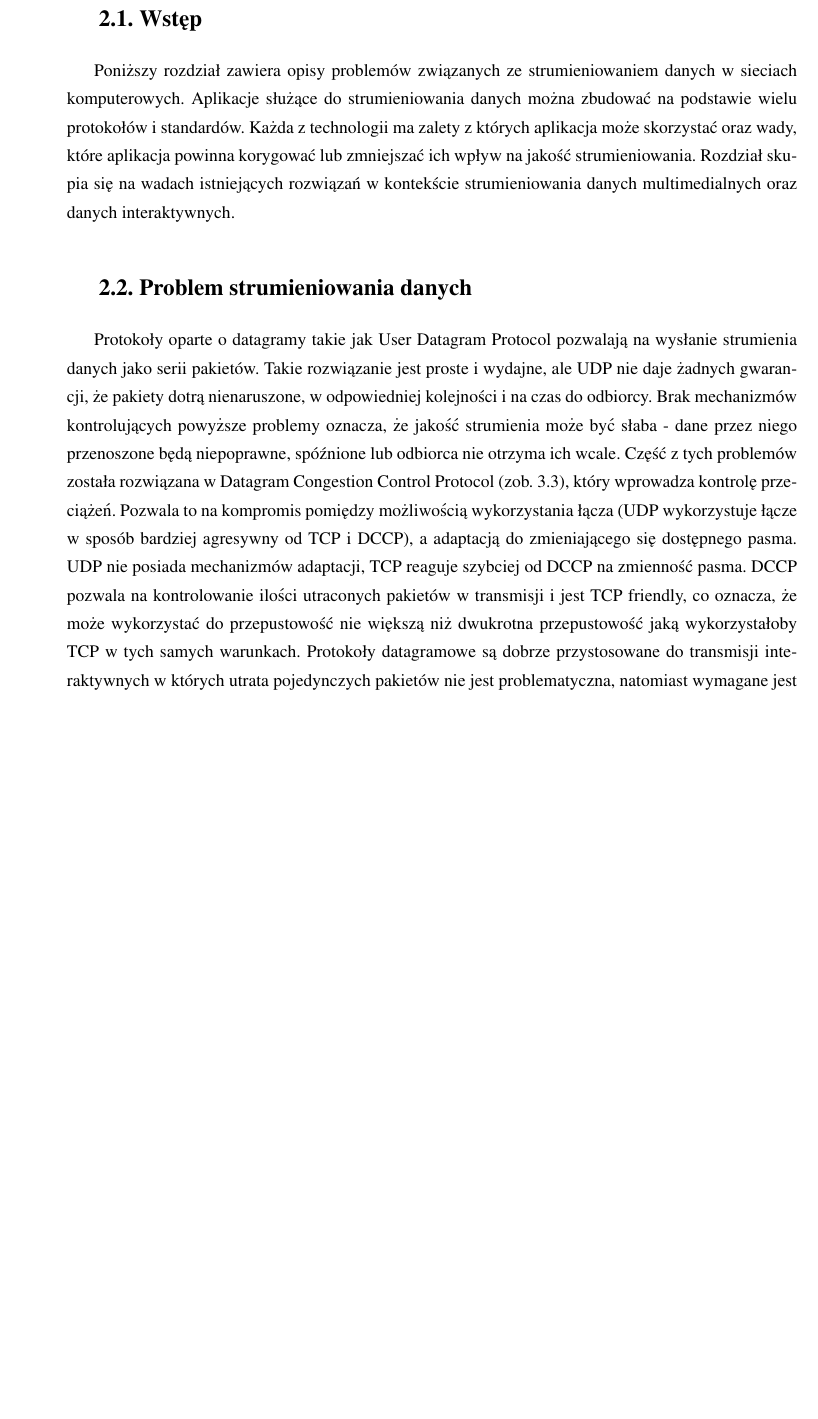
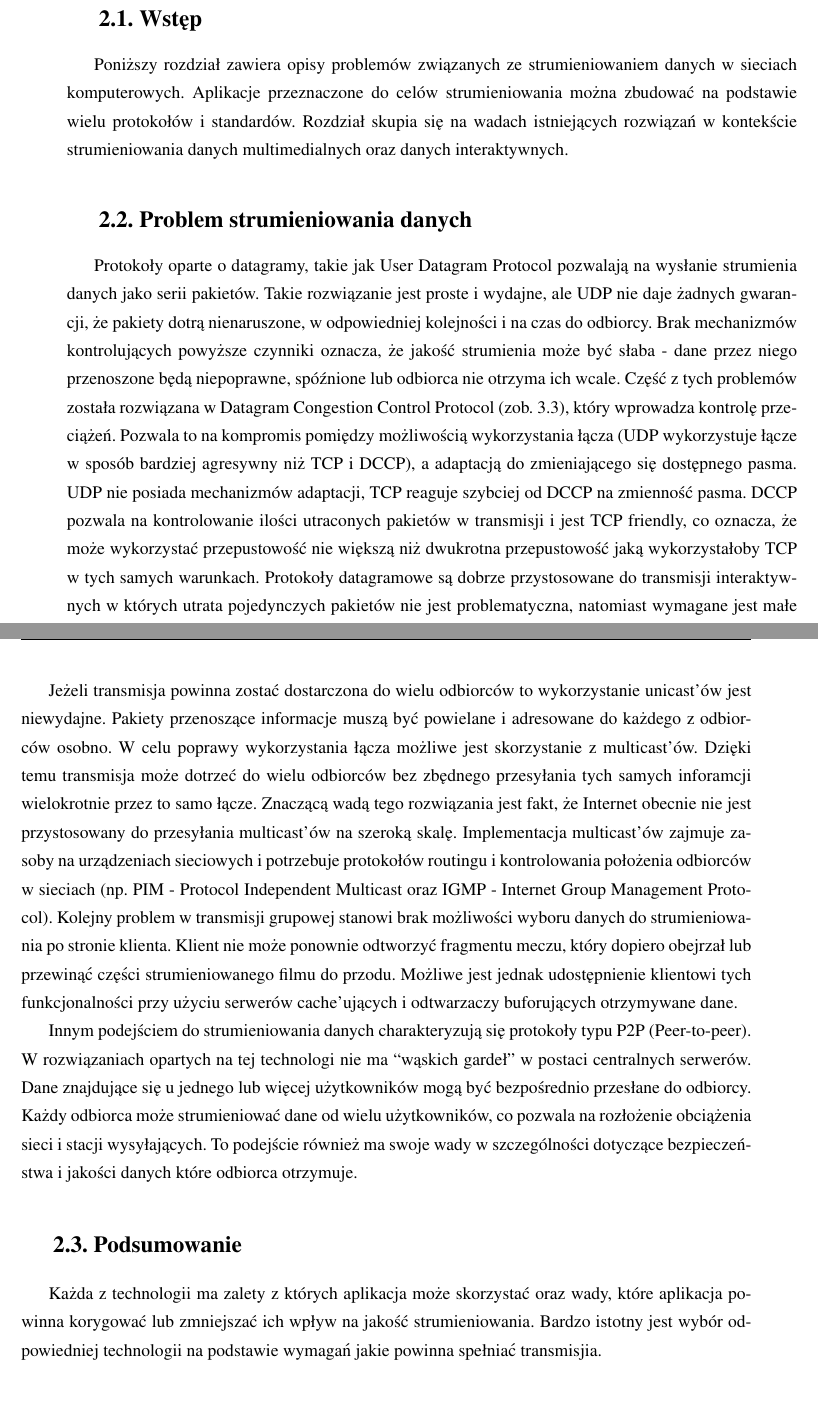
Before and after one commit to bursant/AdaptiveStreaming, a LaTeX thesis (Praca/praca.tex, which reads Praca/rozdzial2.tex): part of page 8 of 26 before the commit and two parts of pages 8 and 9 of 26 after it, the two joined at a grey line, cut so that both start at the same text, the shorter picture padded with empty space. Compiled offline with pdfLaTeX.

Commit message:
Chapter 2 finished.

```diff
--- a/Praca/rozdzial2.tex
+++ b/Praca/rozdzial2.tex
@@ -1,17 +1,11 @@
 \chapter{Zarys problemu}
 \label{cha:rozdzial2}
 
-%\begin{itemize}
-%\item Pokazanie jak zmienne warunki w sieci wpływają na strumieniowanie
-%\item Wyjaśnienie na czym polegają problemy związane z implementacją gładkiego strumieniowania adaptacyjnego
-%\item Przedstawienie istniejących rozwiązań związanych ze strumieniowaniem adaptacyjnym (wtyczka do VLC, dodatek do Youtube, wtyczka do Internet Explorera)
-%\end{itemize}
-
 \section{Wstęp}
 
-Poniższy rozdział zawiera opisy problemów związanych ze strumieniowaniem danych w sieciach komputerowych. Aplikacje służące do strumieniowania danych można zbudować na podstawie wielu protokołów i standardów. Każda z technologii ma zalety z których aplikacja może skorzystać oraz wady, które aplikacja powinna korygować lub zmniejszać ich wpływ na jakość strumieniowania. Rozdział skupia się na wadach istniejących rozwiązań w kontekście strumieniowania danych multimedialnych oraz danych interaktywnych.
+Poniższy rozdział zawiera opisy problemów związanych ze strumieniowaniem danych w sieciach komputerowych. Aplikacje przeznaczone do celów strumieniowania można zbudować na podstawie wielu protokołów i standardów. Rozdział skupia się na wadach istniejących rozwiązań w kontekście strumieniowania danych multimedialnych oraz danych interaktywnych.
 
 \section{Problem strumieniowania danych}
 
-Protokoły oparte o datagramy takie jak User Datagram Protocol pozwalają na wysłanie strumienia danych jako serii pakietów. Takie rozwiązanie jest proste i wydajne, ale UDP nie daje żadnych gwarancji, że pakiety dotrą nienaruszone, w odpowiedniej kolejności i na czas do odbiorcy. Brak mechanizmów kontrolujących powyższe problemy oznacza, że jakość strumienia może być słaba - dane przez niego przenoszone będą niepoprawne, spóźnione lub odbiorca nie otrzyma ich wcale. Część z tych problemów została rozwiązana w Datagram Congestion Control Protocol (zob. \ref{sec:DCCP}), który wprowadza kontrolę przeciążeń. Pozwala to na kompromis pomiędzy możliwością wykorzystania łącza (UDP wykorzystuje łącze w sposób bardziej agresywny od TCP i DCCP), a adaptacją do zmieniającego się dostępnego pasma. UDP nie posiada mechanizmów adaptacji, TCP reaguje szybciej od DCCP na zmienność pasma. DCCP pozwala na kontrolowanie ilości utraconych pakietów w transmisji i jest TCP friendly, co oznacza, że może wykorzystać do przepustowość nie większą niż dwukrotna przepustowość jaką wykorzystałoby TCP w tych samych warunkach. Protokoły datagramowe są dobrze przystosowane do transmisji interaktywnych w których utrata pojedynczych pakietów nie jest problematyczna, natomiast wymagane jest małe opóźnienie (np. gry komputerowe z trybem multiplayer).
+Protokoły oparte o datagramy, takie jak User Datagram Protocol pozwalają na wysłanie strumienia danych jako serii pakietów. Takie rozwiązanie jest proste i wydajne, ale UDP nie daje żadnych gwarancji, że pakiety dotrą nienaruszone, w odpowiedniej kolejności i na czas do odbiorcy. Brak mechanizmów kontrolujących powyższe czynniki oznacza, że jakość strumienia może być słaba - dane przez niego przenoszone będą niepoprawne, spóźnione lub odbiorca nie otrzyma ich wcale. Część z tych problemów została rozwiązana w Datagram Congestion Control Protocol (zob. \ref{sec:DCCP}), który wprowadza kontrolę przeciążeń. Pozwala to na kompromis pomiędzy możliwością wykorzystania łącza (UDP wykorzystuje łącze w sposób bardziej agresywny niż TCP i DCCP), a adaptacją do zmieniającego się dostępnego pasma. UDP nie posiada mechanizmów adaptacji, TCP reaguje szybciej od DCCP na zmienność pasma. DCCP pozwala na kontrolowanie ilości utraconych pakietów w transmisji i jest TCP friendly, co oznacza, że może wykorzystać przepustowość nie większą niż dwukrotna przepustowość jaką wykorzystałoby TCP w tych samych warunkach. Protokoły datagramowe są dobrze przystosowane do transmisji interaktywnych w których utrata pojedynczych pakietów nie jest problematyczna, natomiast wymagane jest małe opóźnienie (np. gry komputerowe z trybem multiplayer).
 
@@ -19,4 +13,8 @@ Niezawodne protokoły (np. Transmission Control Protocol) gwaratują poprawnoś
 
+Jeżeli transmisja powinna zostać dostarczona do wielu odbiorców to wykorzystanie unicast'ów jest niewydajne. Pakiety przenoszące informacje muszą być powielane i adresowane do każdego z odbiorców osobno. W celu poprawy wykorzystania łącza możliwe jest skorzystanie z multicast'ów. Dzięki temu transmisja może dotrzeć do wielu odbiorców bez zbędnego przesyłania tych samych inforamcji wielokrotnie przez to samo łącze. Znaczącą wadą tego rozwiązania jest fakt, że Internet obecnie nie jest przystosowany do przesyłania multicast'ów na szeroką skalę. Implementacja multicast'ów zajmuje zasoby na urządzeniach sieciowych i potrzebuje protokołów routingu i kontrolowania położenia odbiorców w sieciach (np. PIM - Protocol Independent Multicast oraz IGMP - Internet Group Management Protocol). Kolejny problem w transmisji grupowej stanowi brak możliwości wyboru danych do strumieniowania po stronie klienta. Klient nie może ponownie odtworzyć fragmentu meczu, który dopiero obejrzał lub przewinąć części strumieniowanego filmu do przodu. Możliwe jest jednak udostępnienie klientowi tych funkcjonalności przy użyciu serwerów cache'ujących i odtwarzaczy buforujących otrzymywane dane.
 
+Innym podejściem do strumieniowania danych charakteryzują się protokoły typu P2P (Peer-to-peer). W rozwiązaniach opartych na tej technologi nie ma ``wąskich gardeł'' w postaci centralnych serwerów. Dane znajdujące się u jednego lub więcej użytkowników mogą być bezpośrednio przesłane do odbiorcy. Każdy odbiorca może strumieniować dane od wielu użytkowników, co pozwala na rozłożenie obciążenia sieci i stacji wysyłających. To podejście również ma swoje wady w szczególności dotyczące bezpieczeństwa i jakości danych które odbiorca otrzymuje.
 
 \section{Podsumowanie}
+
+Każda z technologii ma zalety z których aplikacja może skorzystać oraz wady, które aplikacja powinna korygować lub zmniejszać ich wpływ na jakość strumieniowania. Bardzo istotny jest wybór odpowiedniej technologii na podstawie wymagań jakie powinna spełniać transmisjia.
```
Also changed, not shown: Praca/praca.tex (+0 -5 lines), Praca/rozdzial3.tex (+5 -5 lines), Praca/TCP_DCCP.png, Praca/praca.pdf, Praca/rozdzial2.tex (2 more changed lines), 12 other files.
